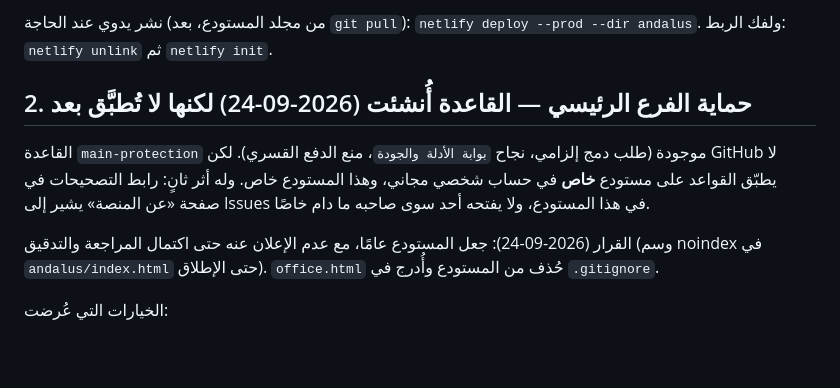
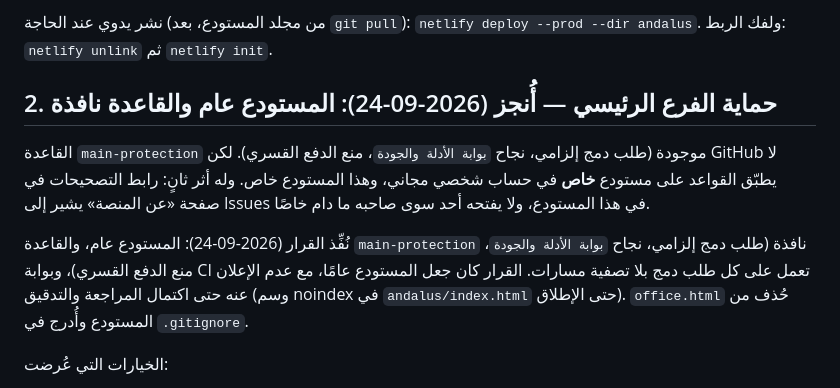
Before and after one commit to othman20500-coder/montajati, a Markdown page: platform/OWNER-CHECKLIST.md, the part around the change. GitHub-like rendering; blank space fills up the shorter version.

Commit message:
قائمة صاحب المشروع: المستودع عام والقاعدة نافذة
Co-Authored-By: Claude Fable 5.1 <noreply@anthropic.com>
Claude-Session: https://claude.ai/code/session_01ViPp37tcwecWgUt5J3QTDu

```diff
--- a/platform/OWNER-CHECKLIST.md
+++ b/platform/OWNER-CHECKLIST.md
@@ -13,10 +13,10 @@
 
 نشر يدوي عند الحاجة (من مجلد المستودع، بعد `git pull`): `netlify deploy --prod --dir andalus`. ولفك الربط: `netlify unlink` ثم `netlify init`.
 
-## 2. حماية الفرع الرئيسي — القاعدة أُنشئت (2026-09-24) لكنها لا تُطبَّق بعد
+## 2. حماية الفرع الرئيسي — أُنجز (2026-09-24): المستودع عام والقاعدة نافذة
 القاعدة `main-protection` موجودة (طلب دمج إلزامي، نجاح `بوابة الأدلة والجودة`، منع الدفع القسري). لكن GitHub لا يطبّق القواعد على مستودع **خاص** في حساب شخصي مجاني، وهذا المستودع خاص. وله أثر ثانٍ: رابط التصحيحات في صفحة «عن المنصة» يشير إلى Issues في هذا المستودع، ولا يفتحه أحد سوى صاحبه ما دام خاصًا.
 
-القرار (2026-09-24): جعل المستودع عامًا، مع عدم الإعلان عنه حتى اكتمال المراجعة والتدقيق (وسم noindex في `andalus/index.html` حتى الإطلاق). `office.html` حُذف من المستودع وأُدرج في `.gitignore`.
+نُفِّذ القرار (2026-09-24): المستودع عام، والقاعدة `main-protection` نافذة (طلب دمج إلزامي، نجاح `بوابة الأدلة والجودة`، منع الدفع القسري)، وبوابة CI تعمل على كل طلب دمج بلا تصفية مسارات. القرار كان جعل المستودع عامًا، مع عدم الإعلان عنه حتى اكتمال المراجعة والتدقيق (وسم noindex في `andalus/index.html` حتى الإطلاق). `office.html` حُذف من المستودع وأُدرج في `.gitignore`.
 
 الخيارات التي عُرضت:
 1. **جعل المستودع عامًا** (مجاني، ويُفعّل القاعدة فورًا ويفتح رابط التصحيحات للجميع). قبل ذلك يُحذف `office.html` من المستودع لأنه يحوي مسارات مجلدات على جهازك (يبقى نسخة محلية عندك). الخطوة: Settings ← General ← Danger Zone ← **Change visibility** ← Public.
```
